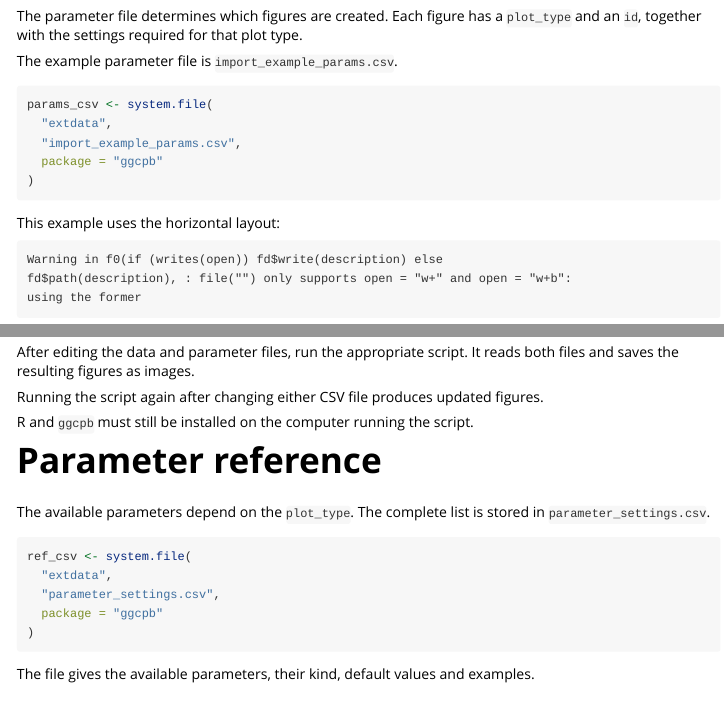
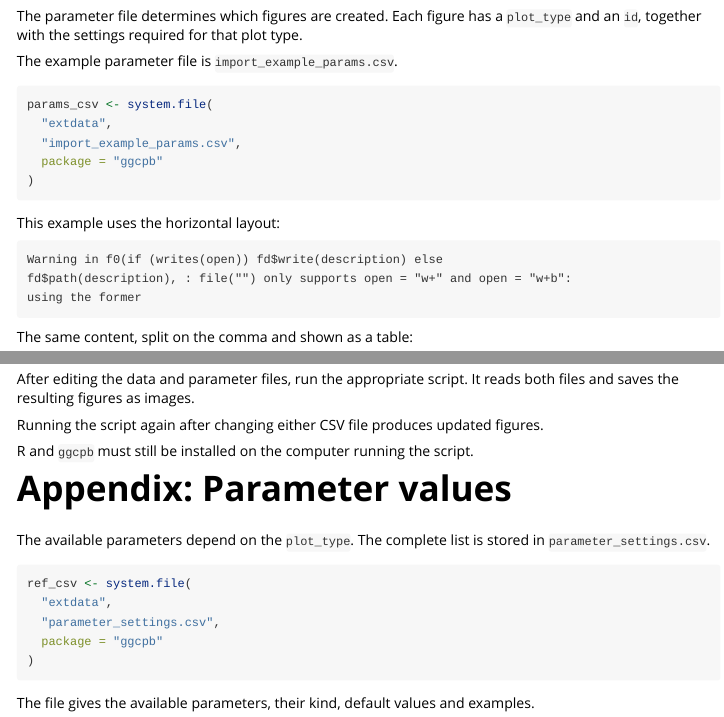
Before and after one commit to joris-klingen/ggcpb, an R Markdown document (vignettes/import.Rmd): the page in a window 1100 px wide, from 860 px down, and a second part further down, joined at a grey line. Rendered offline with R 4.5, knitr and Pandoc, with nearby package versions; some code elsewhere in the file could not run offline.

Commit message:
Import vignette: table of contents, numbered sections, an Appendix, and a params.csv table
Enabled toc and number_sections for this vignette specifically
(rmarkdown::html_vignette supports both directly), giving numbered
sections 1 through 7 and a table of contents. The other vignettes in
this package keep the plain form.

The final section, previously "Parameter reference", is now
"Appendix: Parameter values" and marked unnumbered ({-}) so it reads
as an appendix rather than section 8 in the same sequence as the rest.

params.csv's raw text was the only view of the parameter file; the
same content split on the comma and rendered as a table now follows
it directly, alongside the raw text rather than instead of it.

Co-Authored-By: Claude Sonnet 5 <noreply@anthropic.com>

````diff
--- a/vignettes/import.Rmd
+++ b/vignettes/import.Rmd
@@ -1,6 +1,9 @@
 ---
 title: "Building figures from CSV files"
-output: rmarkdown::html_vignette
+output:
+  rmarkdown::html_vignette:
+    toc: true
+    number_sections: true
 vignette: >
   %\VignetteIndexEntry{Building figures from CSV files}
   %\VignetteEngine{knitr::rmarkdown}
@@ -88,3 +91,6 @@
 
 ```{r params-raw, echo = FALSE, comment = ""}
 cat(readLines(params_csv), sep = "\n")
+```
+
+The same content, split on the comma and shown as a table:
@@ -222,7 +231,7 @@
 R and `ggcpb` must still be installed on the computer running the
 script.
 
-# Parameter reference
+# Appendix: Parameter values {-}
 
 The available parameters depend on the `plot_type`. The complete list
 is stored in `parameter_settings.csv`.
````
Also changed, not shown: vignettes/import.Rmd (3 more changed lines).
